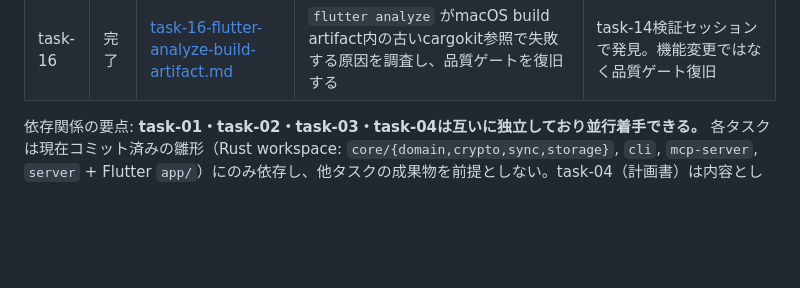
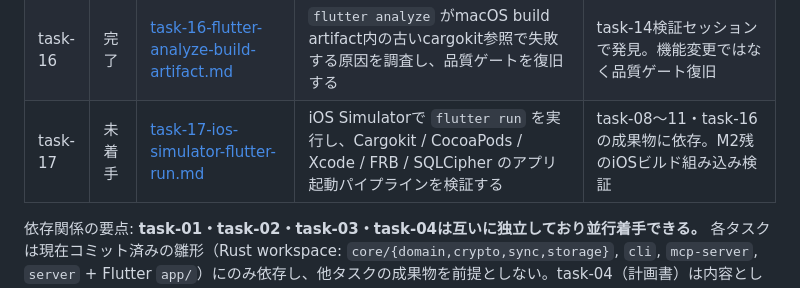
Before and after one commit to ouvill/todori, a Markdown page: docs/tasks/README.md, the part around the change. Drawn GitHub-style; blank space fills up the shorter version.

Commit message:
docs(tasks): add ios simulator run task

```diff
--- a/docs/tasks/README.md
+++ b/docs/tasks/README.md
@@ -34,6 +34,7 @@
 | task-14 | 完了 | [task-14-public-private-repo-split.md](./task-14-public-private-repo-split.md) | public/privateのsibling repo運用に向け、公開版の課金・法務要約、READMEリンク整理、private退避マッピングを作成する | task-13の分割方針に依存。private repo名は `todori-private`。GitHub repository作成・visibility変更は人間作業 |
 | task-15 | 完了 | [task-15-security-policy.md](./task-15-security-policy.md) | public化前に `SECURITY.md` を作成し、脆弱性報告導線とGitHub private vulnerability reporting利用方針を整備する | task-12の監査結果に依存。GitHub private vulnerability reportingの有効化は人間作業 |
 | task-16 | 完了 | [task-16-flutter-analyze-build-artifact.md](./task-16-flutter-analyze-build-artifact.md) | `flutter analyze` がmacOS build artifact内の古いcargokit参照で失敗する原因を調査し、品質ゲートを復旧する | task-14検証セッションで発見。機能変更ではなく品質ゲート復旧 |
+| task-17 | 未着手 | [task-17-ios-simulator-flutter-run.md](./task-17-ios-simulator-flutter-run.md) | iOS Simulatorで `flutter run` を実行し、Cargokit / CocoaPods / Xcode / FRB / SQLCipher のアプリ起動パイプラインを検証する | task-08〜11・task-16の成果物に依存。M2残のiOSビルド組み込み検証 |
 
 依存関係の要点: **task-01・task-02・task-03・task-04は互いに独立しており並行着手できる。** 各タスクは現在コミット済みの雛形（Rust workspace: `core/{domain,crypto,sync,storage}`, `cli`, `mcp-server`, `server` + Flutter `app/`）にのみ依存し、他タスクの成果物を前提としない。task-04（計画書）は内容としてtask-01〜03のPoC結果を参照する記述を含むが、計画書自体の執筆はPoCの完了を待たずに着手してよい（未完了の場合は「前提: task-0Xの結果待ち」と明記すること）。
 
```
Also changed, not shown: docs/tasks/task-17-ios-simulator-flutter-run.md (added, +107 -0 lines).
